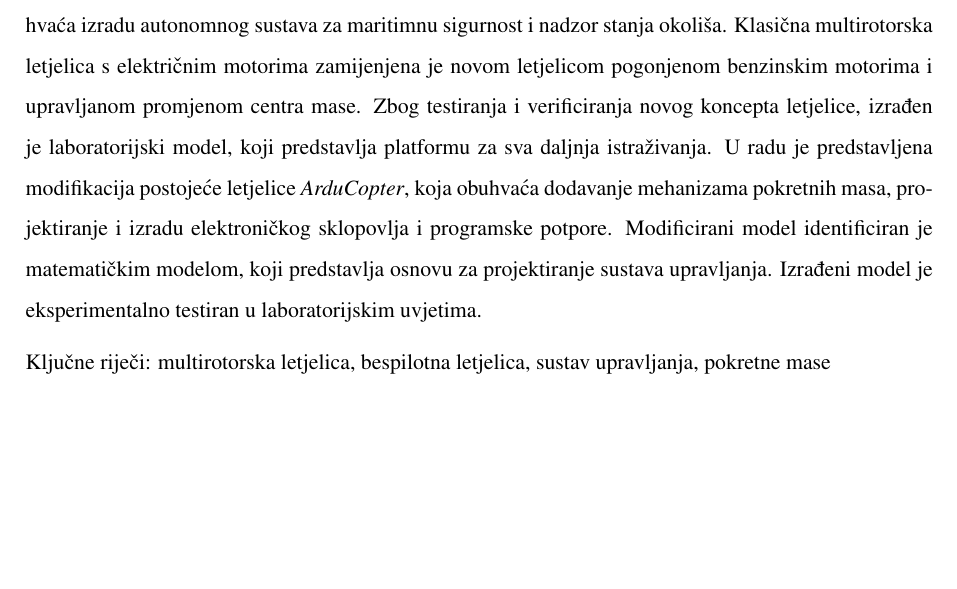
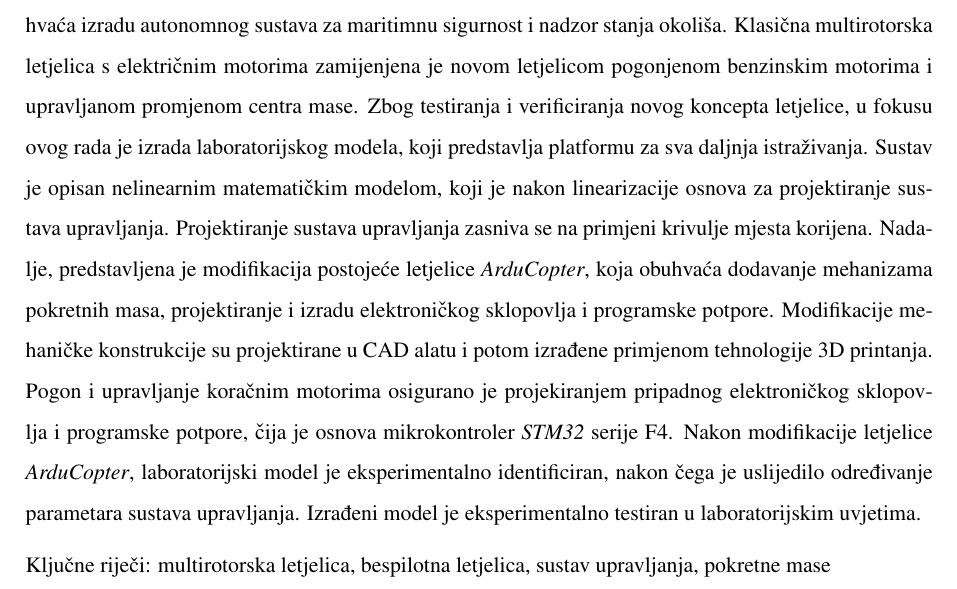
Before and after one commit to martinatomic/Rektor_2017, a LaTeX document (Rektor_2017/Sazetak/Sazetak.tex): part of the page, cut so that both start at the same text, the shorter picture padded with empty space. Compiled offline with pdfLaTeX.

Commit message:
Modify, sazetak.

```diff
--- a/Rektor_2017/Sazetak/Sazetak.tex
+++ b/Rektor_2017/Sazetak/Sazetak.tex
@@ -165,7 +165,7 @@
 
 \noindent Ime rada: Dizajn i razvoj male multirotorske letjelice s upravljanjem zasnovanim na pomičnim masama\\
 
-Ovim radom predstavljeno je projektiranje i izrada laboratorijskog modela letjelice upravljane novim konceptom upravljanja. Potreba za novim konceptom proizlazi iz zahtjeva projekta MORUS, koji obuhvaća izradu autonomnog sustava za maritimnu sigurnost i nadzor stanja okoliša. Klasična multirotorska letjelica s električnim motorima zamijenjena je novom letjelicom pogonjenom benzinskim motorima i upravljanom promjenom centra mase. Zbog testiranja i verificiranja novog koncepta letjelice, izrađen je laboratorijski model, koji predstavlja platformu za sva daljnja istraživanja. U radu je predstavljena modifikacija postojeće letjelice \textit{ArduCopter}, koja obuhvaća dodavanje mehanizama pokretnih masa, projektiranje i izradu elektroničkog sklopovlja i programske potpore. Modificirani model identificiran je matematičkim modelom, koji predstavlja osnovu za projektiranje sustava upravljanja. Izrađeni model je eksperimentalno testiran u laboratorijskim uvjetima.
+Ovim radom predstavljeno je projektiranje i izrada laboratorijskog modela letjelice upravljane novim konceptom upravljanja. Potreba za novim konceptom proizlazi iz zahtjeva projekta MORUS, koji obuhvaća izradu autonomnog sustava za maritimnu sigurnost i nadzor stanja okoliša. Klasična multirotorska letjelica s električnim motorima zamijenjena je novom letjelicom pogonjenom benzinskim motorima i upravljanom promjenom centra mase. Zbog testiranja i verificiranja novog koncepta letjelice, u fokusu ovog rada je izrada laboratorijskog modela, koji predstavlja platformu za sva daljnja istraživanja. Sustav je opisan nelinearnim matematičkim modelom, koji je nakon linearizacije osnova za projektiranje sustava upravljanja. Projektiranje sustava upravljanja zasniva se na primjeni krivulje mjesta korijena. Nadalje, predstavljena je modifikacija postojeće letjelice \textit{ArduCopter}, koja obuhvaća dodavanje mehanizama pokretnih masa, projektiranje i izradu elektroničkog sklopovlja i programske potpore. Modifikacije mehaničke konstrukcije su projektirane u CAD alatu i potom izrađene primjenom tehnologije 3D printanja. Pogon i upravljanje koračnim motorima osigurano je projekiranjem pripadnog elektroničkog sklopovlja i programske potpore, čija je osnova mikrokontroler \textit{STM32} serije F4. Nakon modifikacije letjelice \textit{ArduCopter}, laboratorijski model je eksperimentalno identificiran, nakon čega je uslijedilo određivanje parametara sustava upravljanja.  Izrađeni model je eksperimentalno testiran u laboratorijskim uvjetima.
 
 \medskip
 
```
